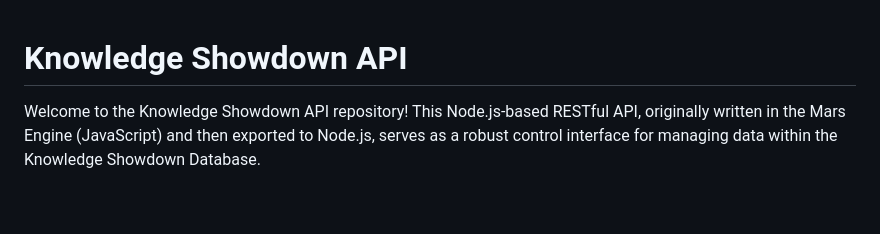
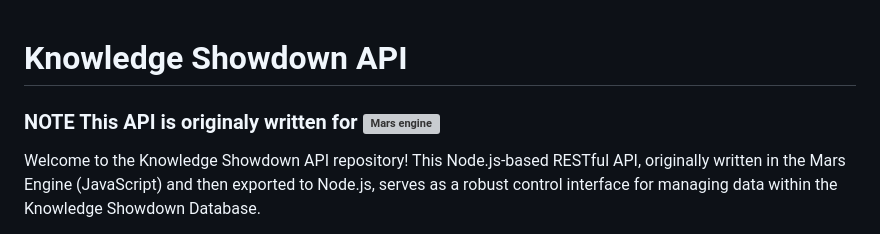
Before and after one commit to BorisPaunovic/Knowledge-Showdown-API, a Markdown page: README.md, the part around the change. Drawn GitHub-style; blank space fills up the shorter version; grey boxes are pictures that could not be loaded.

```diff
--- a/README.md
+++ b/README.md
@@ -1,4 +1,6 @@
 # Knowledge Showdown API
+
+### NOTE This API is originaly written for ![Mars engine](https://mars-server.net/)
 
 Welcome to the Knowledge Showdown API repository! This Node.js-based RESTful API, originally written in the Mars Engine (JavaScript) and then exported to Node.js, serves as a robust control interface for managing data within the Knowledge Showdown Database.
 
```
